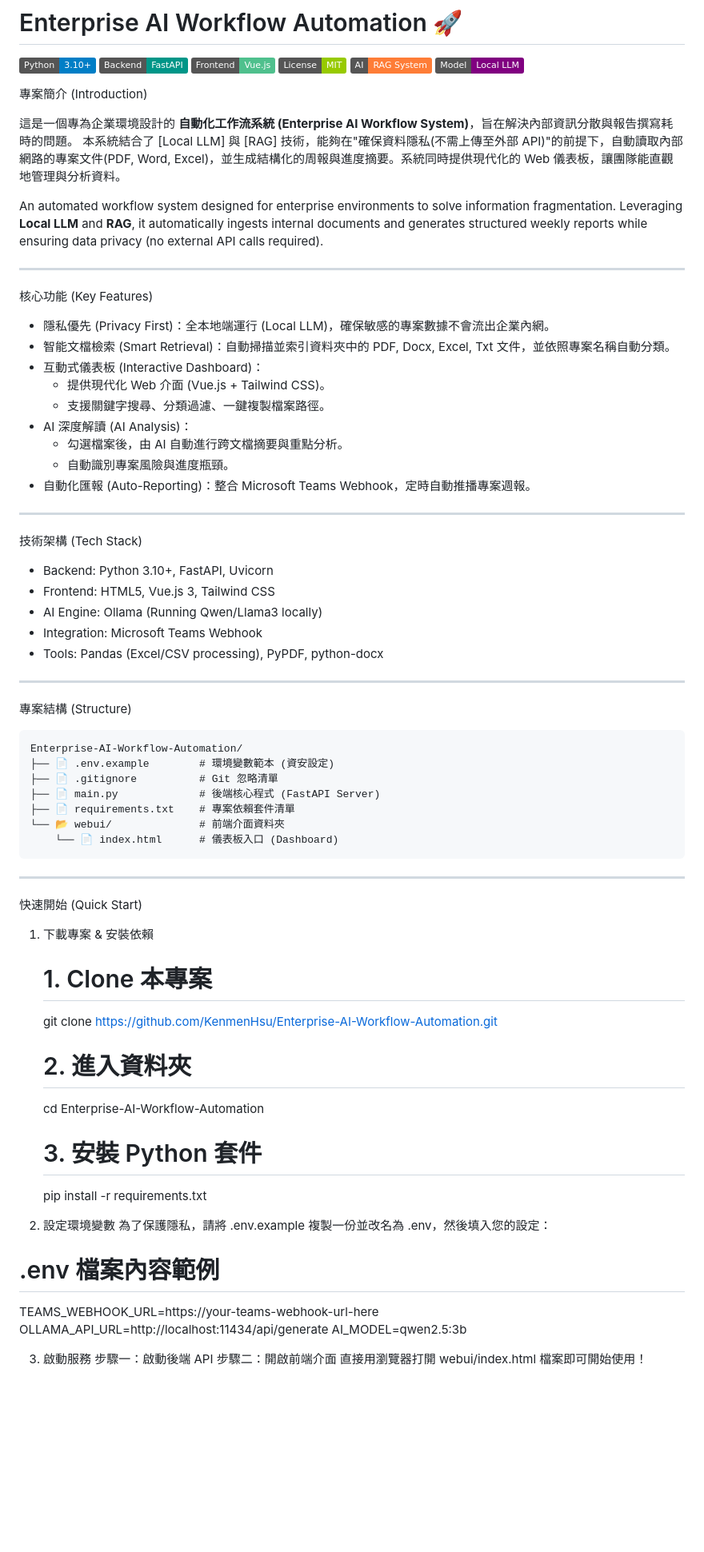
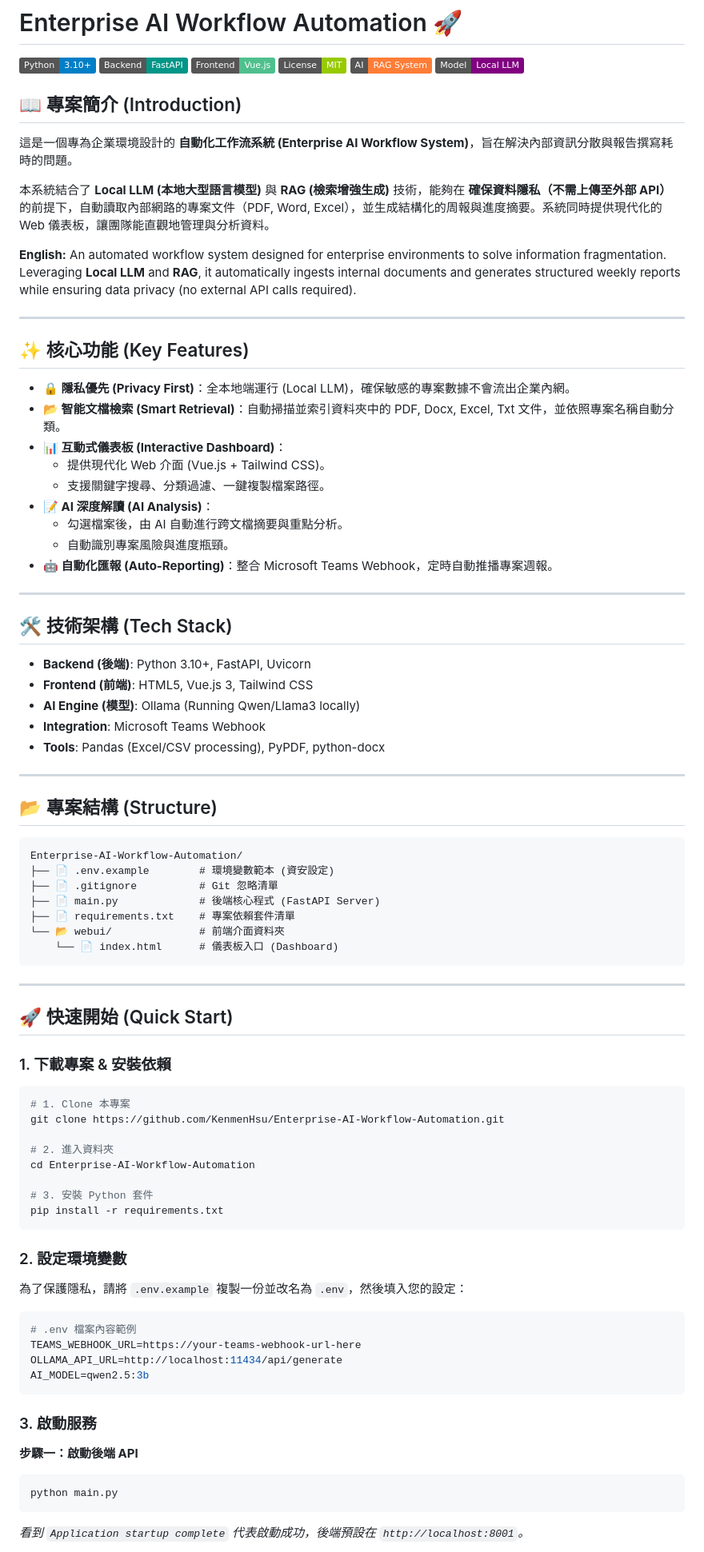
Before and after one commit to KenmenHsu/Enterprise-AI-Workflow-Automation, a Markdown page: README.md, the part around one of its changes. Shown at 80% size. Rendered like a GitHub page; badges without logos; blank space fills up the shorter version.

````diff
--- a/README.md
+++ b/README.md
@@ -7,40 +7,43 @@
 [![RAG](https://img.shields.io/badge/AI-RAG%20System-orange)]()
 [![Local LLM](https://img.shields.io/badge/Model-Local%20LLM-purple)]()
 
-專案簡介 (Introduction)
+## 📖 專案簡介 (Introduction)
 
 這是一個專為企業環境設計的 **自動化工作流系統 (Enterprise AI Workflow System)**，旨在解決內部資訊分散與報告撰寫耗時的問題。
-本系統結合了 [Local LLM] 與 [RAG] 技術，能夠在"確保資料隱私(不需上傳至外部 API)"的前提下，自動讀取內部網路的專案文件(PDF, Word, Excel)，並生成結構化的周報與進度摘要。系統同時提供現代化的 Web 儀表板，讓團隊能直觀地管理與分析資料。
 
+本系統結合了 **Local LLM (本地大型語言模型)** 與 **RAG (檢索增強生成)** 技術，能夠在 **確保資料隱私（不需上傳至外部 API）** 的前提下，自動讀取內部網路的專案文件（PDF, Word, Excel），並生成結構化的周報與進度摘要。系統同時提供現代化的 Web 儀表板，讓團隊能直觀地管理與分析資料。
+
+**English:**
 An automated workflow system designed for enterprise environments to solve information fragmentation. Leveraging **Local LLM** and **RAG**, it automatically ingests internal documents and generates structured weekly reports while ensuring data privacy (no external API calls required).
 
 ---
 
-核心功能 (Key Features)
+## ✨ 核心功能 (Key Features)
 
-* 隱私優先 (Privacy First)：全本地端運行 (Local LLM)，確保敏感的專案數據不會流出企業內網。
-* 智能文檔檢索 (Smart Retrieval)：自動掃描並索引資料夾中的 PDF, Docx, Excel, Txt 文件，並依照專案名稱自動分類。
-* 互動式儀表板 (Interactive Dashboard)：
-    - 提供現代化 Web 介面 (Vue.js + Tailwind CSS)。
-    - 支援關鍵字搜尋、分類過濾、一鍵複製檔案路徑。
-* AI 深度解讀 (AI Analysis)：
-    - 勾選檔案後，由 AI 自動進行跨文檔摘要與重點分析。
-    - 自動識別專案風險與進度瓶頸。
-* 自動化匯報 (Auto-Reporting)：整合 Microsoft Teams Webhook，定時自動推播專案週報。
+* **🔒 隱私優先 (Privacy First)**：全本地端運行 (Local LLM)，確保敏感的專案數據不會流出企業內網。
+* **📂 智能文檔檢索 (Smart Retrieval)**：自動掃描並索引資料夾中的 PDF, Docx, Excel, Txt 文件，並依照專案名稱自動分類。
+* **📊 互動式儀表板 (Interactive Dashboard)**：
+    * 提供現代化 Web 介面 (Vue.js + Tailwind CSS)。
+    * 支援關鍵字搜尋、分類過濾、一鍵複製檔案路徑。
+* **📝 AI 深度解讀 (AI Analysis)**：
+    * 勾選檔案後，由 AI 自動進行跨文檔摘要與重點分析。
+    * 自動識別專案風險與進度瓶頸。
+* **🤖 自動化匯報 (Auto-Reporting)**：整合 Microsoft Teams Webhook，定時自動推播專案週報。
 
 ---
 
-技術架構 (Tech Stack)
+## 🛠️ 技術架構 (Tech Stack)
 
-* Backend: Python 3.10+, FastAPI, Uvicorn
-* Frontend: HTML5, Vue.js 3, Tailwind CSS
-* AI Engine: Ollama (Running Qwen/Llama3 locally)
-* Integration: Microsoft Teams Webhook
-* Tools: Pandas (Excel/CSV processing), PyPDF, python-docx
+* **Backend (後端)**: Python 3.10+, FastAPI, Uvicorn
+* **Frontend (前端)**: HTML5, Vue.js 3, Tailwind CSS
+* **AI Engine (模型)**: Ollama (Running Qwen/Llama3 locally)
+* **Integration**: Microsoft Teams Webhook
+* **Tools**: Pandas (Excel/CSV processing), PyPDF, python-docx
 
 ---
 
-專案結構 (Structure)
+## 📂 專案結構 (Structure)
+
 ```text
 Enterprise-AI-Workflow-Automation/
 ├── 📄 .env.example        # 環境變數範本 (資安設定)
@@ -50,27 +53,36 @@ Enterprise-AI-Workflow-Automation/
 └── 📂 webui/              # 前端介面資料夾
     └── 📄 index.html      # 儀表板入口 (Dashboard)
 ```
+
 ---
 
-快速開始 (Quick Start)
-1. 下載專案 & 安裝依賴
-   # 1. Clone 本專案
-   git clone [https://github.com/KenmenHsu/Enterprise-AI-Workflow-Automation.git](https://github.com/KenmenHsu/Enterprise-AI-Workflow-Automation.git)
+## 🚀 快速開始 (Quick Start)
 
-   # 2. 進入資料夾
-   cd Enterprise-AI-Workflow-Automation
+### 1. 下載專案 & 安裝依賴
+```bash
+# 1. Clone 本專案
+git clone https://github.com/KenmenHsu/Enterprise-AI-Workflow-Automation.git
 
-   # 3. 安裝 Python 套件
-   pip install -r requirements.txt
+# 2. 進入資料夾
+cd Enterprise-AI-Workflow-Automation
 
-2. 設定環境變數
-為了保護隱私，請將 .env.example 複製一份並改名為 .env，然後填入您的設定：
+# 3. 安裝 Python 套件
+pip install -r requirements.txt
+```
+
+### 2. 設定環境變數
+為了保護隱私，請將 `.env.example` 複製一份並改名為 `.env`，然後填入您的設定：
+```ini
 # .env 檔案內容範例
 TEAMS_WEBHOOK_URL=https://your-teams-webhook-url-here
 OLLAMA_API_URL=http://localhost:11434/api/generate
 AI_MODEL=qwen2.5:3b
+```
 
-3. 啟動服務
-步驟一：啟動後端 API
-步驟二：開啟前端介面 直接用瀏覽器打開 webui/index.html 檔案即可開始使用！
+### 3. 啟動服務
+**步驟一：啟動後端 API**
+```bash
+python main.py
+```
+*看到 `Application startup complete` 代表啟動成功，後端預設在 `http://localhost:8001`。*
 
````
Also changed, not shown: other parts of README.md (+19 -11 lines).
